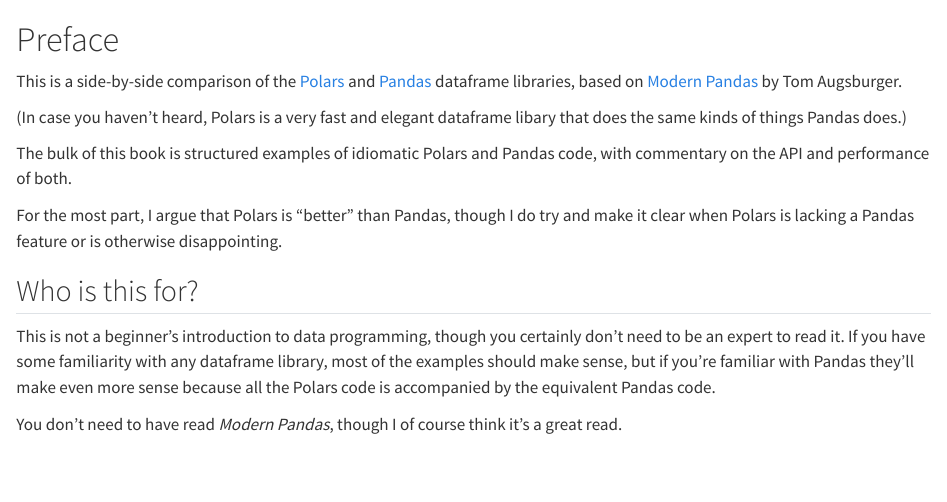
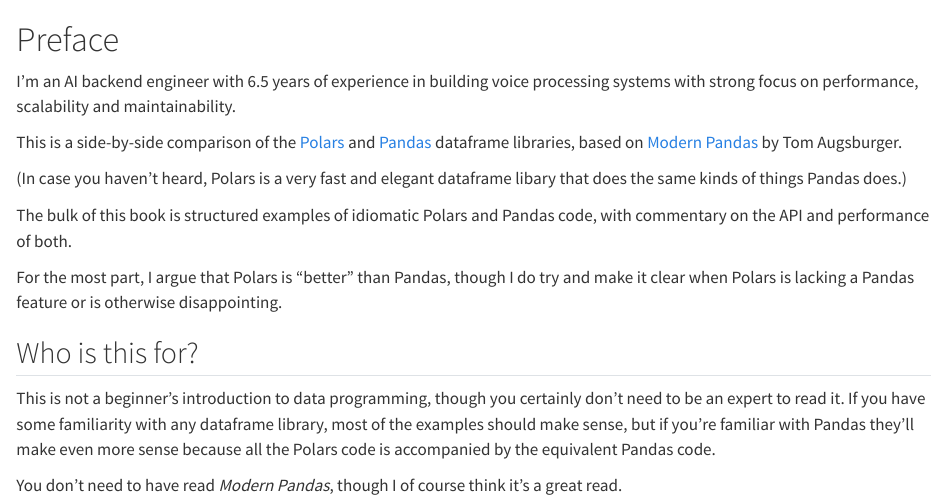
Before and after one commit to lamnguyenx/lamnguyenx.github.io, a Quarto document (index.qmd): the page in a window 1100 px wide, from its top. Rendered offline with R 4.5, knitr and Pandoc in place of Quarto, with nearby package versions.

Commit message:
/// just committed

```diff
--- a/index.qmd
+++ b/index.qmd
@@ -1,4 +1,6 @@
 # Preface {.unnumbered}
+
+I'm an AI backend engineer with 6.5 years of experience in building voice processing systems with strong focus on performance, scalability and maintainability.
 
 This is a side-by-side comparison of the [Polars](https://www.pola.rs/)
 and [Pandas](https://pandas.pydata.org/) dataframe libraries,
```
